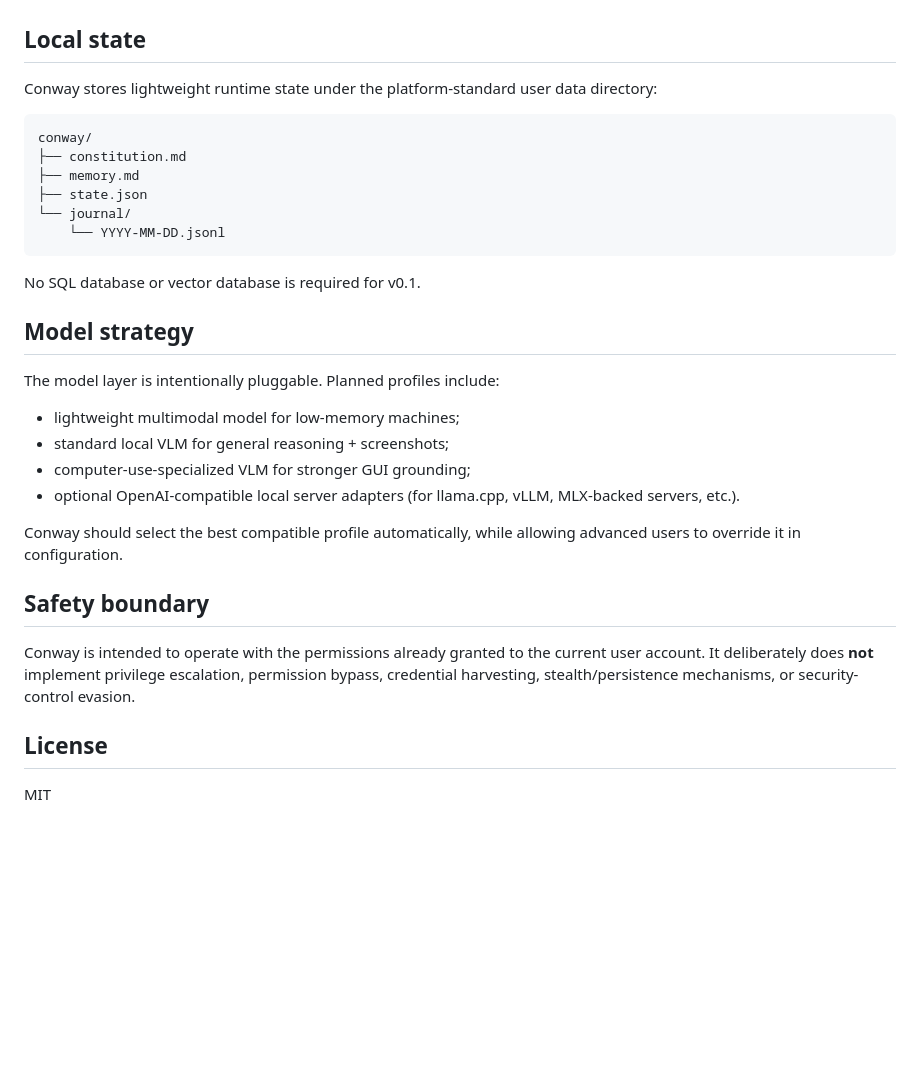
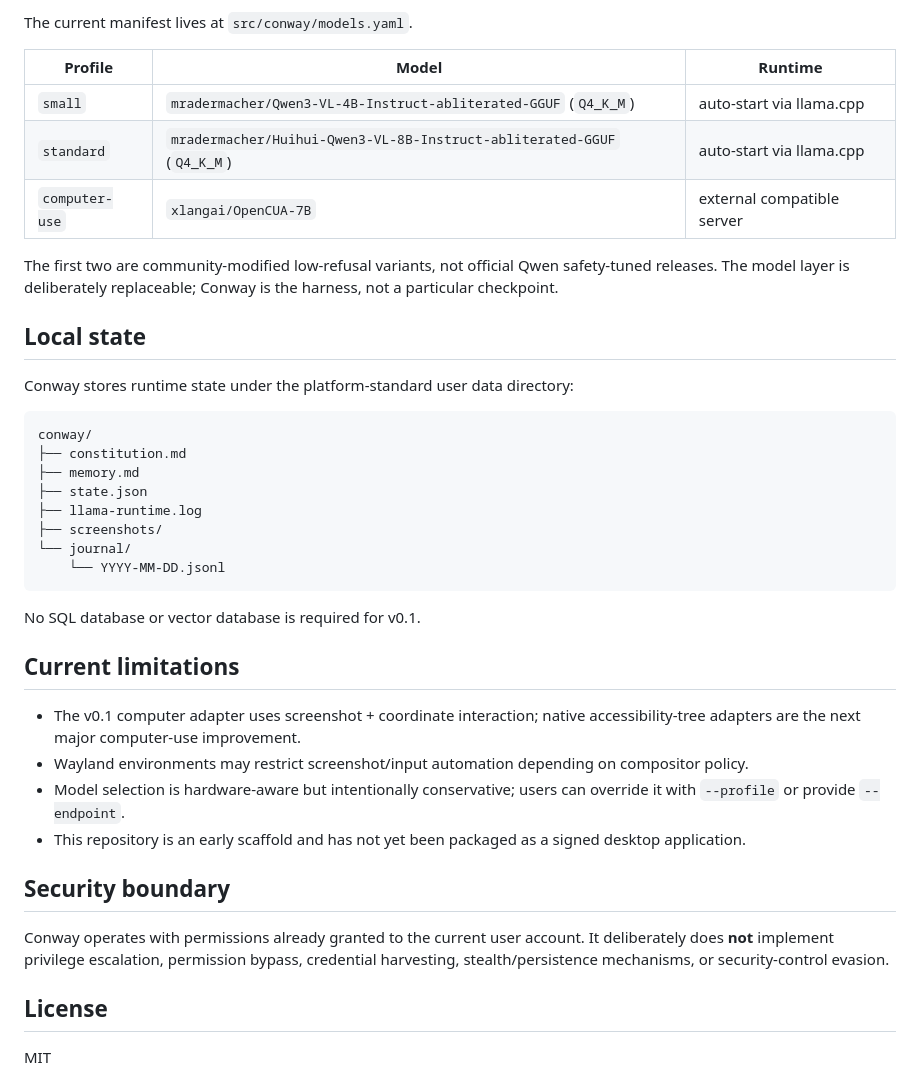
Before and after one commit to jovial-liu/conway, a Markdown page: README.md, the part around one of its changes. Rendered like a GitHub page; blank space fills up the shorter version.

````diff
--- a/README.md
+++ b/README.md
@@ -66,33 +94,40 @@ Your OS may require normal user-granted permissions such as Accessibility / Scre
+The current manifest lives at `src/conway/models.yaml`.
+
+| Profile | Model | Runtime |
+| --- | --- | --- |
+| `small` | `mradermacher/Qwen3-VL-4B-Instruct-abliterated-GGUF` (`Q4_K_M`) | auto-start via llama.cpp |
+| `standard` | `mradermacher/Huihui-Qwen3-VL-8B-Instruct-abliterated-GGUF` (`Q4_K_M`) | auto-start via llama.cpp |
+| `computer-use` | `xlangai/OpenCUA-7B` | external compatible server |
+
+The first two are community-modified low-refusal variants, not official Qwen safety-tuned releases. The model layer is deliberately replaceable; Conway is the harness, not a particular checkpoint.
 
 ## Local state
 
-Conway stores lightweight runtime state under the platform-standard user data directory:
+Conway stores runtime state under the platform-standard user data directory:
 
 ```text
 conway/
 ├── constitution.md
 ├── memory.md
 ├── state.json
+├── llama-runtime.log
+├── screenshots/
 └── journal/
     └── YYYY-MM-DD.jsonl
 ```
 
 No SQL database or vector database is required for v0.1.
 
-## Model strategy
+## Current limitations
 
-The model layer is intentionally pluggable. Planned profiles include:
+- The v0.1 computer adapter uses screenshot + coordinate interaction; native accessibility-tree adapters are the next major computer-use improvement.
+- Wayland environments may restrict screenshot/input automation depending on compositor policy.
+- Model selection is hardware-aware but intentionally conservative; users can override it with `--profile` or provide `--endpoint`.
+- This repository is an early scaffold and has not yet been packaged as a signed desktop application.
 
-- lightweight multimodal model for low-memory machines;
-- standard local VLM for general reasoning + screenshots;
-- computer-use-specialized VLM for stronger GUI grounding;
-- optional OpenAI-compatible local server adapters (for llama.cpp, vLLM, MLX-backed servers, etc.).
+## Security boundary
 
-Conway should select the best compatible profile automatically, while allowing advanced users to override it in configuration.
-
-## Safety boundary
-
-Conway is intended to operate with the permissions already granted to the current user account. It deliberately does **not** implement privilege escalation, permission bypass, credential harvesting, stealth/persistence mechanisms, or security-control evasion.
+Conway operates with permissions already granted to the current user account. It deliberately does **not** implement privilege escalation, permission bypass, credential harvesting, stealth/persistence mechanisms, or security-control evasion.
 
 ## License
 
````
Also changed, not shown: other parts of README.md (+44 -16 lines).
